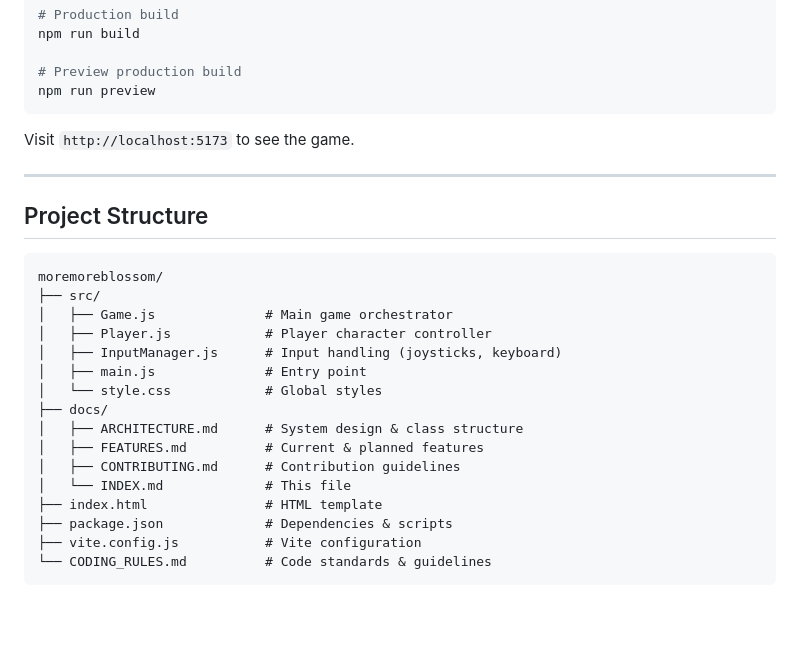
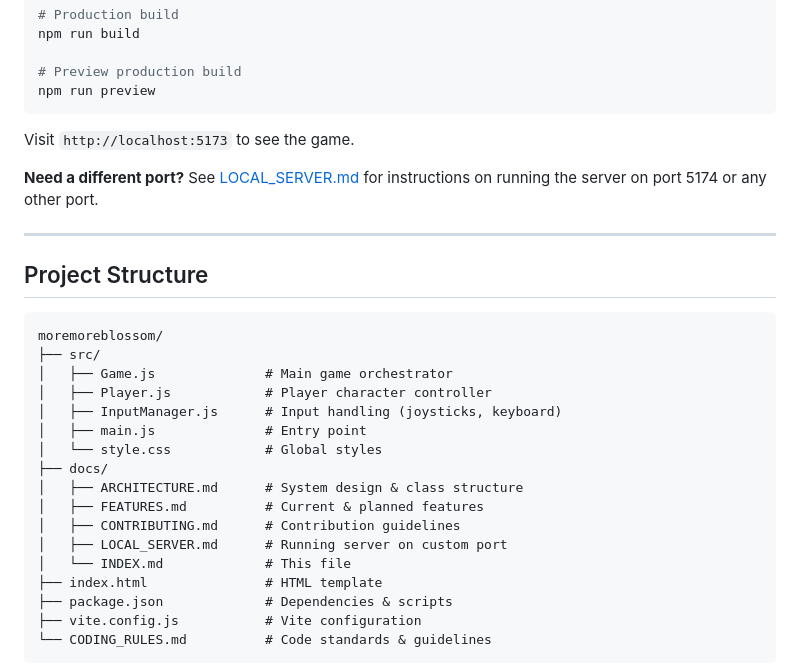
Before and after one commit to willwhui/moremoreblossom, a Markdown page: docs/INDEX.md, the part around the change. Drawn GitHub-style; blank space fills up the shorter version.

Commit message:
feat: add guide for running local server on port 5174 and update project structure

```diff
--- a/docs/INDEX.md
+++ b/docs/INDEX.md
@@ -18,6 +18,8 @@ npm run preview
 
 Visit `http://localhost:5173` to see the game.
 
+**Need a different port?** See [LOCAL_SERVER.md](LOCAL_SERVER.md) for instructions on running the server on port 5174 or any other port.
+
 ---
 
 ## Project Structure
@@ -34,6 +36,7 @@ moremoreblossom/
 │   ├── ARCHITECTURE.md      # System design & class structure
 │   ├── FEATURES.md          # Current & planned features
 │   ├── CONTRIBUTING.md      # Contribution guidelines
+│   ├── LOCAL_SERVER.md      # Running server on custom port
 │   └── INDEX.md             # This file
 ├── index.html               # HTML template
 ├── package.json             # Dependencies & scripts
```
Also changed, not shown: docs/LOCAL_SERVER.md (added, +155 -0 lines).
